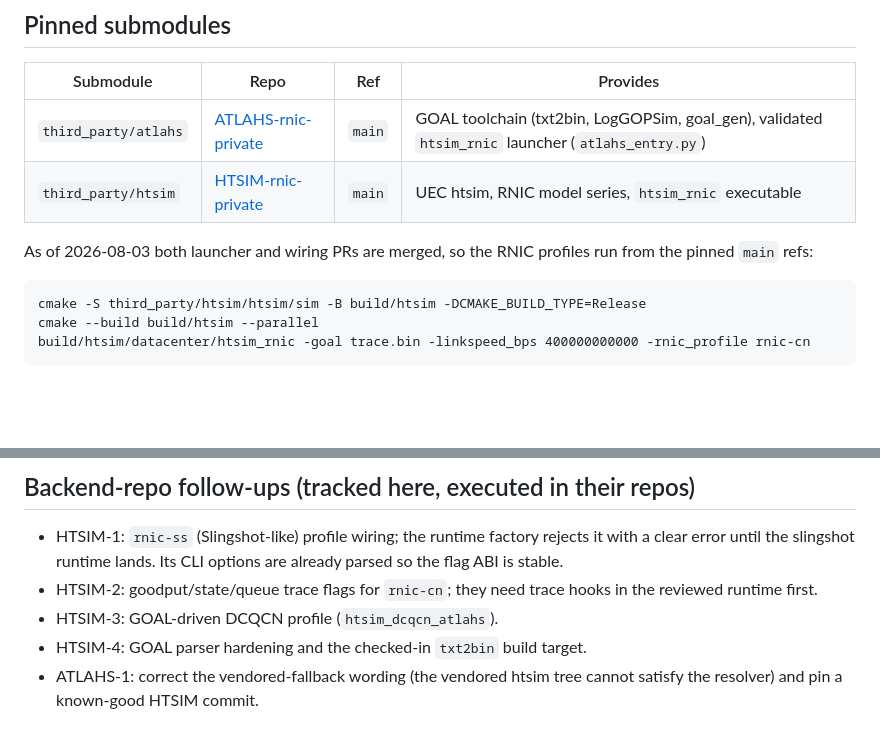
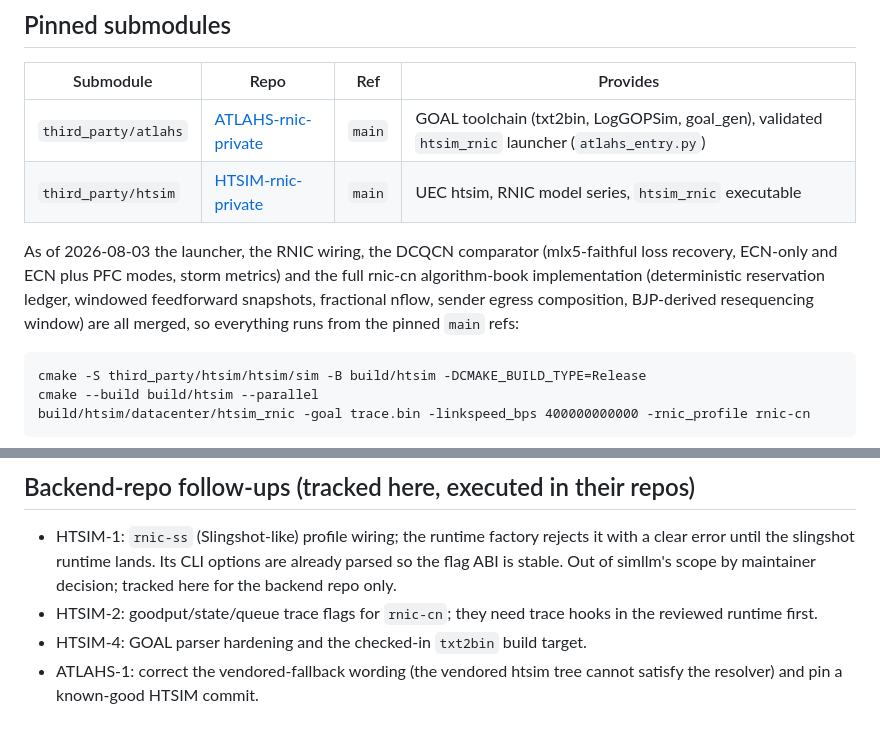
Before and after one commit to openfabric-systems/simllm, a Markdown page: docs/modules/backends.md, 2 parts joined by grey strips. Drawn GitHub-style; blank space fills up the shorter version.

Commit message:
Pin htsim main with the merged algorithm and comparator work
Both backend PRs merged: the rnic-cn algorithm-book implementation and
the DCQCN comparator with realistic loss recovery. HTSIM-3 closes;
HTSIM-1 is marked out of simllm scope per the roadmap refocus.

````diff
--- a/docs/modules/backends.md
+++ b/docs/modules/backends.md
@@ -31,8 +31,12 @@ backend submodules.
 | `third_party/atlahs` | [ATLAHS-rnic-private](https://github.com/yifeng-ethz/ATLAHS-rnic-private) | `main` | GOAL toolchain (txt2bin, LogGOPSim, goal_gen), validated `htsim_rnic` launcher (`atlahs_entry.py`) |
 | `third_party/htsim` | [HTSIM-rnic-private](https://github.com/yifeng-ethz/HTSIM-rnic-private) | `main` | UEC htsim, RNIC model series, `htsim_rnic` executable |
 
-As of 2026-08-03 both launcher and wiring PRs are merged, so the RNIC
-profiles run from the pinned `main` refs:
+As of 2026-08-03 the launcher, the RNIC wiring, the DCQCN comparator
+(mlx5-faithful loss recovery, ECN-only and ECN plus PFC modes, storm
+metrics) and the full rnic-cn algorithm-book implementation
+(deterministic reservation ledger, windowed feedforward snapshots,
+fractional nflow, sender egress composition, BJP-derived resequencing
+window) are all merged, so everything runs from the pinned `main` refs:
 
 ```
 cmake -S third_party/htsim/htsim/sim -B build/htsim -DCMAKE_BUILD_TYPE=Release
@@ -65,10 +69,10 @@ mis-registrations, not defects (findings F1-F3 in examples/m1/RESULTS.md).
 
 - HTSIM-1: `rnic-ss` (Slingshot-like) profile wiring; the runtime factory
   rejects it with a clear error until the slingshot runtime lands. Its CLI
-  options are already parsed so the flag ABI is stable.
+  options are already parsed so the flag ABI is stable. Out of simllm's
+  scope by maintainer decision; tracked here for the backend repo only.
 - HTSIM-2: goodput/state/queue trace flags for `rnic-cn`; they need trace
   hooks in the reviewed runtime first.
-- HTSIM-3: GOAL-driven DCQCN profile (`htsim_dcqcn_atlahs`).
 - HTSIM-4: GOAL parser hardening and the checked-in `txt2bin` build target.
 - ATLAHS-1: correct the vendored-fallback wording (the vendored htsim tree
   cannot satisfy the resolver) and pin a known-good HTSIM commit.
````
